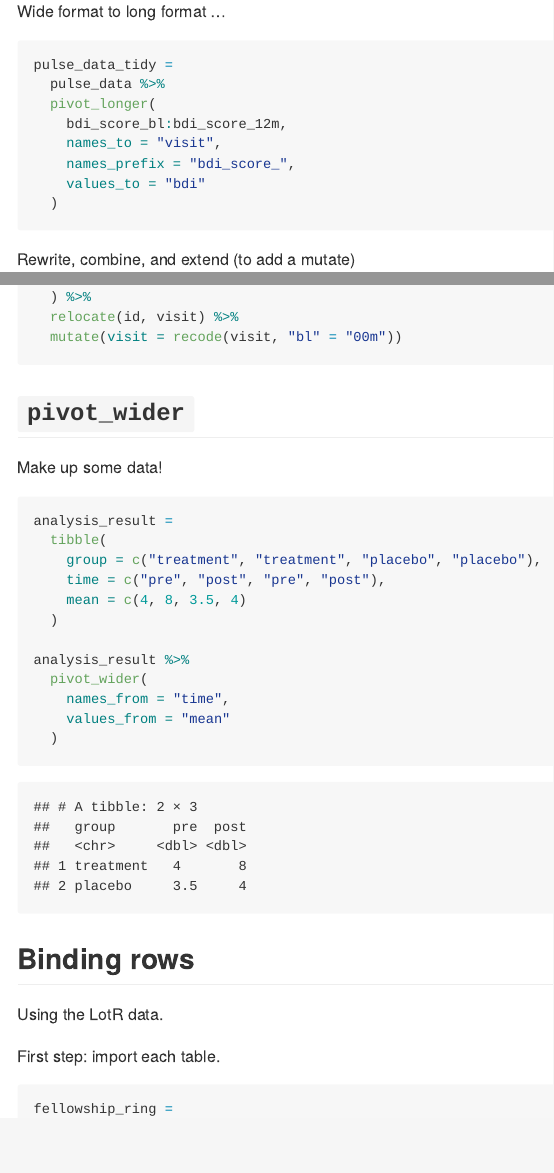
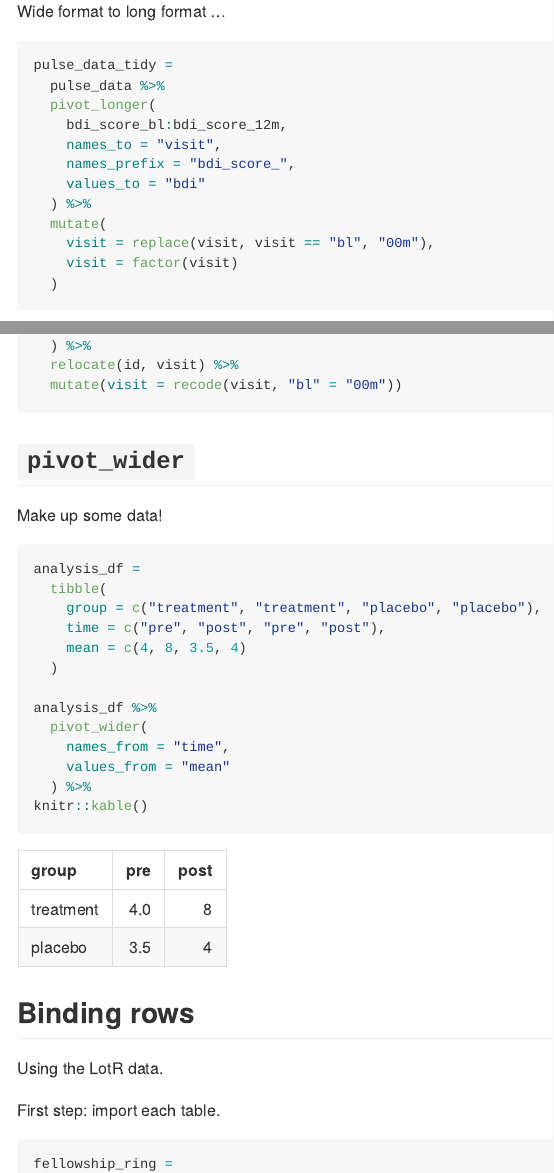
Before and after one commit to raj2152/data_wrangling_i, an R Markdown document (tidy_data.Rmd): the page in a window 1100 px wide, from 640 px down before the commit and from 730 px down after it, so that both start at the same text, and a second part further down, joined at a grey line. The pictures show the output file tidy_data.md that the author committed with the source, drawn offline in the style of GitHub.

Commit message:
pivot_wider and knitr::kable

````diff
--- a/tidy_data.Rmd
+++ b/tidy_data.Rmd
@@ -26,6 +28,10 @@ pulse_data_tidy =
     names_to = "visit",
     names_prefix = "bdi_score_",
     values_to = "bdi"
+  ) %>%
+  mutate(
+    visit = replace(visit, visit == "bl", "00m"),
+    visit = factor(visit)
   )
 ```
 
@@ -49,18 +55,19 @@ pulse_data =
 Make up some data!
 
 ```{r}
-analysis_result =
+analysis_df =
   tibble(
     group = c("treatment", "treatment", "placebo", "placebo"),
     time = c("pre", "post", "pre", "post"),
     mean = c(4, 8, 3.5, 4)
   )
 
-analysis_result %>%
+analysis_df %>%
   pivot_wider(
     names_from = "time",
     values_from = "mean"
-  )
+  ) %>%
+knitr::kable()
 ```
 
 
````
Also changed, not shown: tidy_data.md, tidy_data.Rmd (2 more changed lines).
